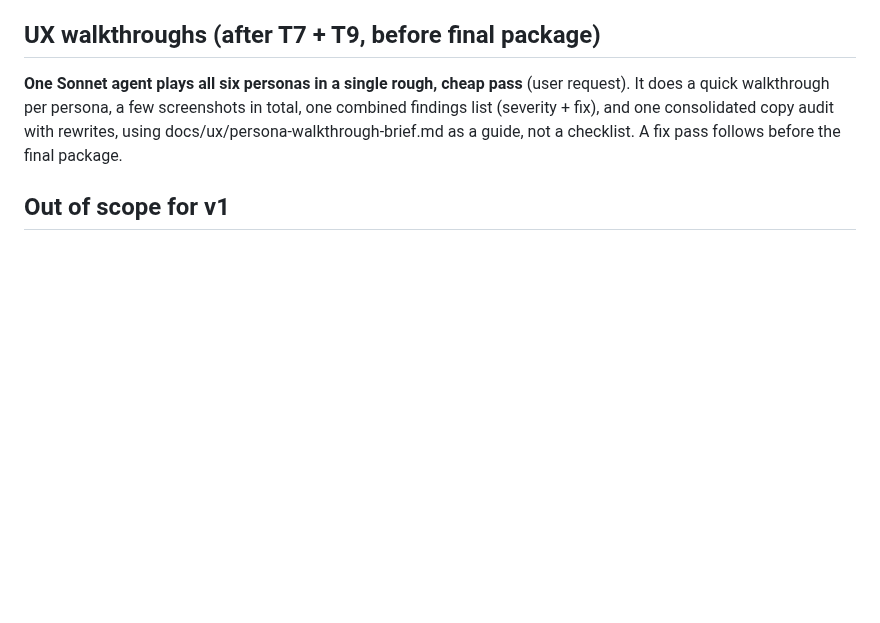
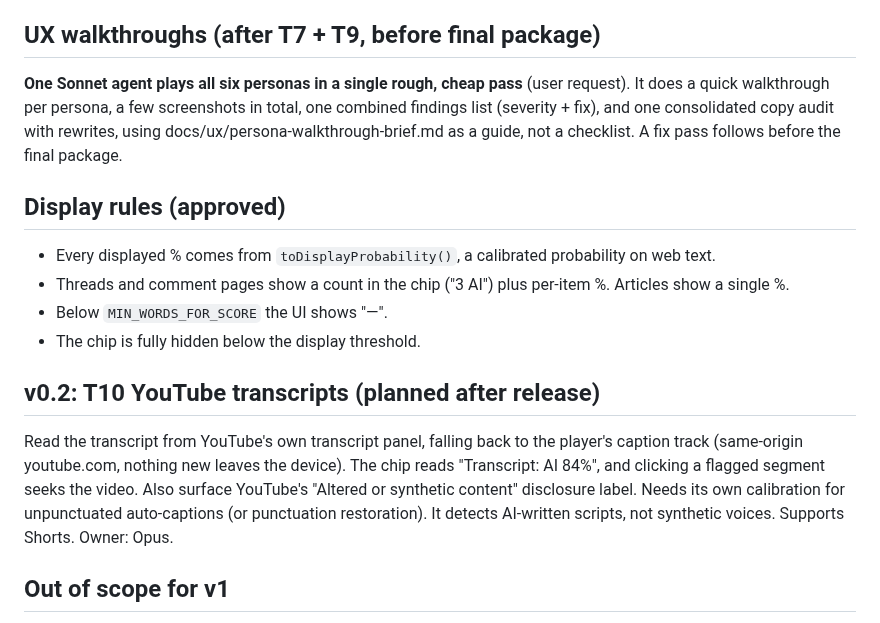
Before and after one commit to freddygaffey/local-ai-detector, a Markdown page: docs/plan.md, the part around the change. Drawn GitHub-style; blank space fills up the shorter version.

Commit message:
Plan: display rules; YouTube transcripts planned for v0.2
Co-Authored-By: Claude Opus 5.5 (1M context) <noreply@anthropic.com>

```diff
--- a/docs/plan.md
+++ b/docs/plan.md
@@ -197,6 +197,21 @@ does a quick walkthrough per persona, a few screenshots in total, one combined f
 docs/ux/persona-walkthrough-brief.md as a guide, not a checklist. A fix pass follows before
 the final package.
 
+## Display rules (approved)
+- Every displayed % comes from `toDisplayProbability()`, a calibrated probability on web text.
+- Threads and comment pages show a count in the chip ("3 AI") plus per-item %. Articles show a
+  single %.
+- Below `MIN_WORDS_FOR_SCORE` the UI shows "—".
+- The chip is fully hidden below the display threshold.
+
+## v0.2: T10 YouTube transcripts (planned after release)
+Read the transcript from YouTube's own transcript panel, falling back to the player's caption
+track (same-origin youtube.com, nothing new leaves the device). The chip reads
+"Transcript: AI 84%", and clicking a flagged segment seeks the video. Also surface YouTube's
+"Altered or synthetic content" disclosure label. Needs its own calibration for unpunctuated
+auto-captions (or punctuation restoration). It detects AI-written scripts, not synthetic
+voices. Supports Shorts. Owner: Opus.
+
 ## Out of scope for v1
 Remote APIs (incl. Anthropic's planned watermark-detection API and SynthID), VideoSeal/AudioSeal/TrustMark (35–228 MB models, v2), non-English calibration, and store publishing
 (done by the user).
```
